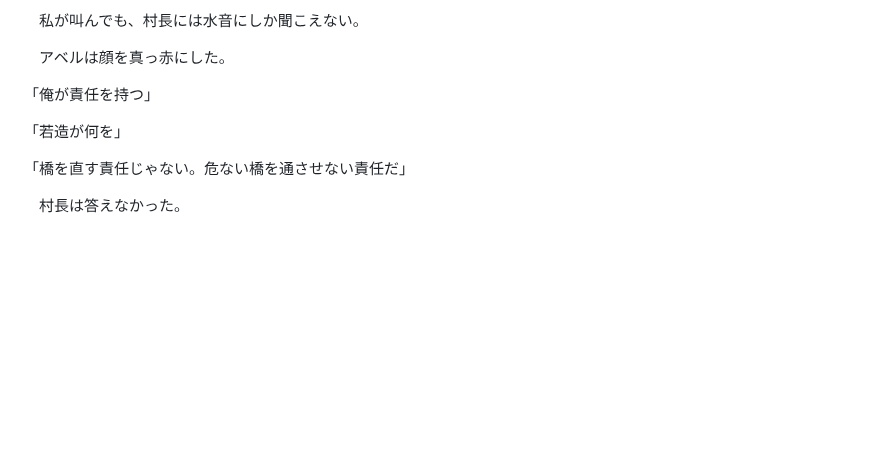
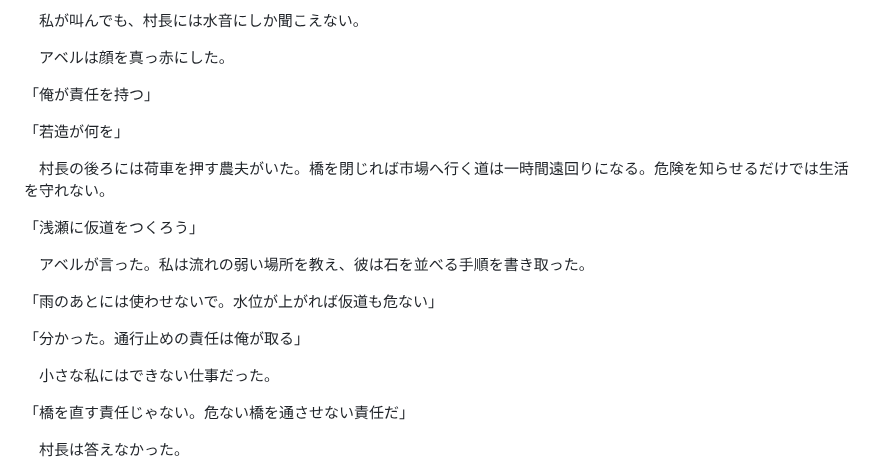
Before and after one commit to seagetch/chatgpt-shorts, a Markdown page: 20261103-転生先は橋の下/doc.md, the part around the change. GitHub-like rendering; blank space fills up the shorter version.

Commit message:
Add practical alternative to unsafe bridge

```diff
--- a/20261103-転生先は橋の下/doc.md
+++ b/20261103-転生先は橋の下/doc.md
@@ -98,6 +98,18 @@
 
 「若造が何を」
 
+　村長の後ろには荷車を押す農夫がいた。橋を閉じれば市場へ行く道は一時間遠回りになる。危険を知らせるだけでは生活を守れない。
+
+「浅瀬に仮道をつくろう」
+
+　アベルが言った。私は流れの弱い場所を教え、彼は石を並べる手順を書き取った。
+
+「雨のあとには使わせないで。水位が上がれば仮道も危ない」
+
+「分かった。通行止めの責任は俺が取る」
+
+　小さな私にはできない仕事だった。
+
 「橋を直す責任じゃない。危ない橋を通させない責任だ」
 
 　村長は答えなかった。
```
